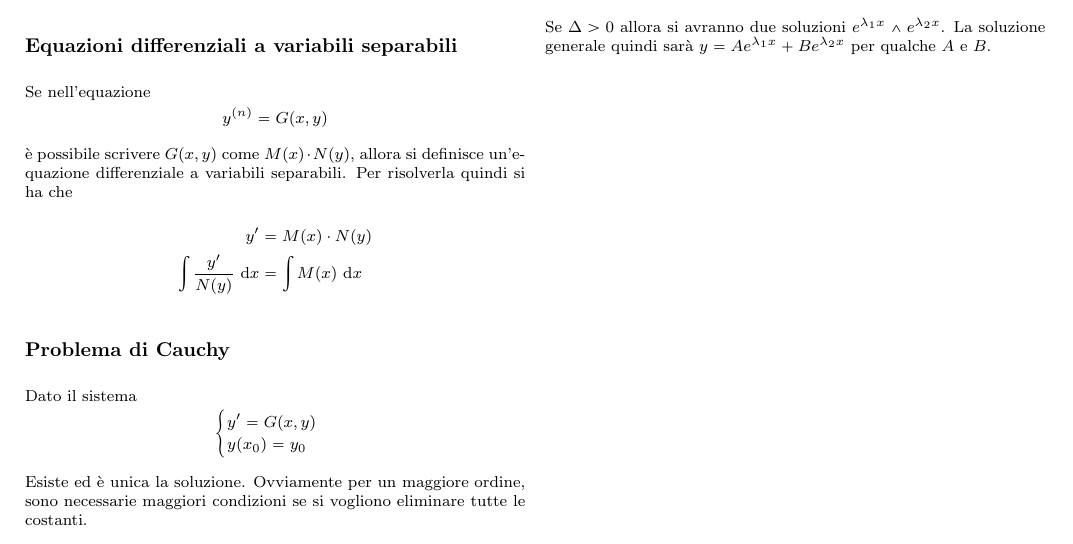
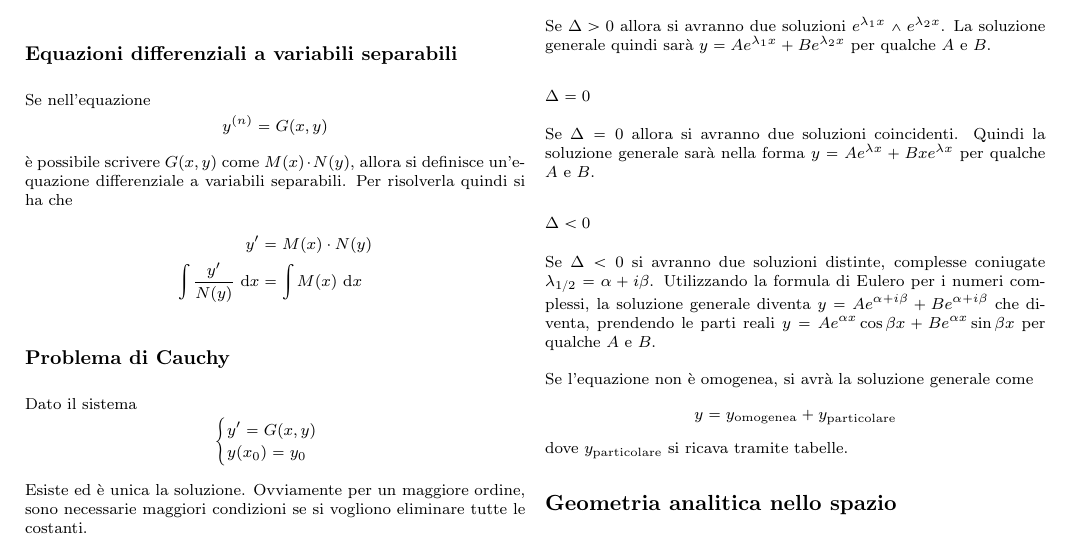
Before and after one commit to gjkf/Mathematics-Minima-et-Alia, a LaTeX document (formularioMatematica.tex, which reads eqDif.tex, geom3d.tex): part of page 36 of 59, cut so that both start at the same text. The pictures show the PDF file formularioMatematica.pdf that the author committed with the source.

Commit message:
Completed differential equations.

```diff
--- a/eqDif.tex
+++ b/eqDif.tex
@@ -99,4 +99,17 @@ $\forall \lambda\in\mathbb{R}, e^{\lambda x}>\neq 0$. $\lambda^2+b\lambda+c=0$ s
 al delta dell'equazione caratteristica.
 \subsubsection{$\Delta > 0$}
 Se $\Delta>0$ allora si avranno due soluzioni $e^{\lambda_1 x}\land e^{\lambda_2 x}$. La soluzione
-generale quindi sarà $y=Ae^{\lambda_1 x}+Be^{\lambda_2 x}$ per  qualche $A$ e $B$.
+generale quindi sarà $y=Ae^{\lambda_1 x}+Be^{\lambda_2 x}$ per qualche $A$ e $B$.
+\subsubsection{$\Delta = 0$}
+Se $\Delta=0$ allora si avranno due soluzioni coincidenti. Quindi la soluzione generale sarà nella
+forma $y=Ae^{\lambda x}+Bxe^{\lambda x}$ per qualche $A$ e $B$.
+\subsubsection{$\Delta<0$}
+Se $\Delta<0$ si avranno due soluzioni distinte, complesse coniugate
+$\lambda_{1/2}=\alpha+ i\beta$. Utilizzando la formula di Eulero per i numeri complessi, la
+soluzione generale diventa $y=Ae^{\alpha+i\beta}+Be^{\alpha+i\beta}$ che diventa, prendendo le parti
+reali $y=Ae^{\alpha x}\cos\beta x +Be^{\alpha x}\sin\beta x$ per qualche $A$ e $B$.\\ [\baselineskip]
+Se l'equazione non è omogenea, si avrà la soluzione generale come
+\begin{equation*}
+  y = y_{\text{omogenea}}+y_{\text{particolare}}
+\end{equation*}
+dove $y_\text{particolare}$ si ricava tramite tabelle.
--- /dev/null
+++ b/geom3d.tex
@@ -0,0 +1,3 @@
+%!TEX ROOT=formularioMatematica.tex
+
+\section{Geometria analitica nello spazio}
```
Also changed, not shown: formularioMatematica.tex (+1 -0 lines), formularioMatematica.pdf.
